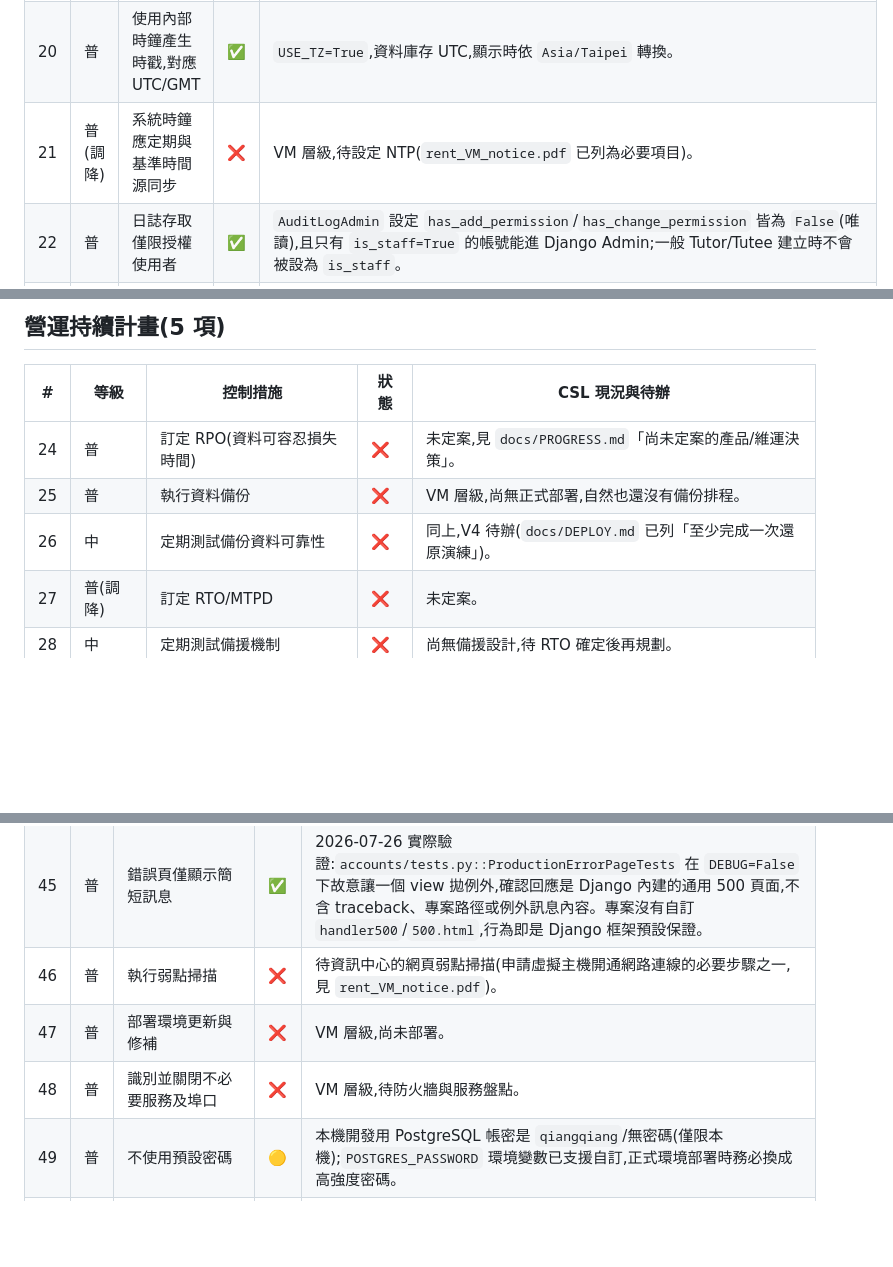
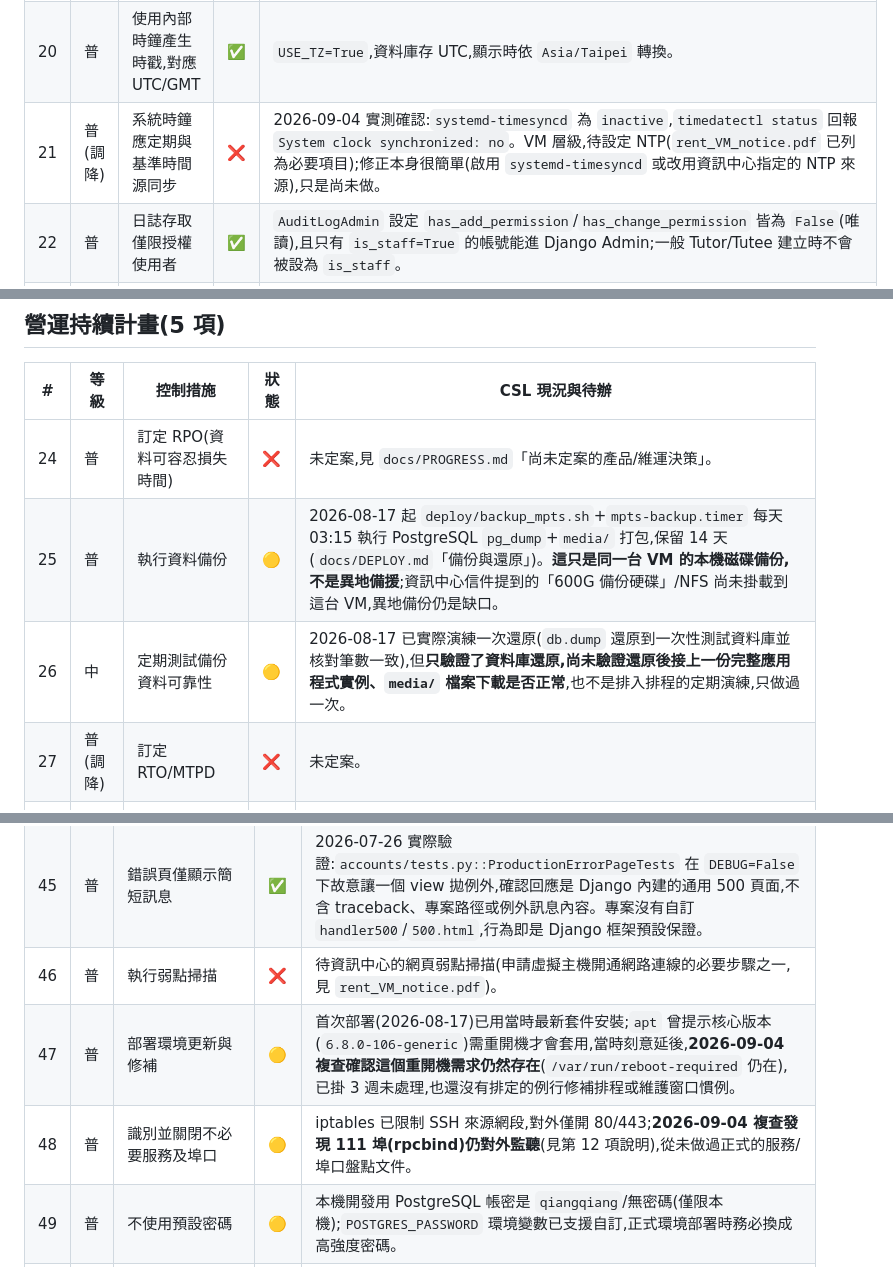
Before and after one commit to Karma-1827/CSL, a Markdown page: docs/SECURITY_CHECKLIST.md, 3 parts joined by grey strips. GitHub-like rendering; blank space fills up the shorter version.

```diff
--- a/docs/SECURITY_CHECKLIST.md
+++ b/docs/SECURITY_CHECKLIST.md
@@ -60,7 +60,7 @@
 | 18 | 普 | 配置足夠日誌儲存容量 | ❌ | VM 層級,PostgreSQL 儲存空間規劃需納入 `AuditLog` 成長評估。 |
 | 19 | 普 | 日誌處理失效時應有適當回應 | ✅ | 2026-07-26 新增 `AuditLog.record()` classmethod(取代所有原本的 `AuditLog.objects.create()` 呼叫點),用 nested `transaction.atomic()` 包住寫入,失敗時只回滾這筆 insert、記錄到 `logging.getLogger("csl.audit")`,不會讓稽核寫入失敗連帶弄壞呼叫端原本的交易或讓使用者操作跟著失敗。已用 mock 模擬寫入失敗、驗證外層交易不受影響(`accounts/tests.py::AuditLogResilienceTests`)。 |
 | 20 | 普 | 使用內部時鐘產生時戳,對應 UTC/GMT | ✅ | `USE_TZ=True`,資料庫存 UTC,顯示時依 `Asia/Taipei` 轉換。 |
-| 21 | 普(調降) | 系統時鐘應定期與基準時間源同步 | ❌ | VM 層級,待設定 NTP(`rent_VM_notice.pdf` 已列為必要項目)。 |
+| 21 | 普(調降) | 系統時鐘應定期與基準時間源同步 | ❌ | 2026-09-04 實測確認:`systemd-timesyncd` 為 `inactive`,`timedatectl status` 回報 `System clock synchronized: no`。VM 層級,待設定 NTP(`rent_VM_notice.pdf` 已列為必要項目);修正本身很簡單(啟用 `systemd-timesyncd` 或改用資訊中心指定的 NTP 來源),只是尚未做。 |
 | 22 | 普 | 日誌存取僅限授權使用者 | ✅ | `AuditLogAdmin` 設定 `has_add_permission`/`has_change_permission` 皆為 `False`(唯讀),且只有 `is_staff=True` 的帳號能進 Django Admin;一般 Tutor/Tutee 建立時不會被設為 `is_staff`。 |
 | 23 | 中 | 日誌完整性確保機制(雜湊等) | ❌ | `AuditLog` 是一般 PostgreSQL 資料表,沒有雜湊鏈或防竄改保護。 |
 
@@ -69,8 +69,8 @@
 | # | 等級 | 控制措施 | 狀態 | CSL 現況與待辦 |
 | - | - | - | - | - |
 | 24 | 普 | 訂定 RPO(資料可容忍損失時間) | ❌ | 未定案,見 `docs/PROGRESS.md`「尚未定案的產品/維運決策」。 |
-| 25 | 普 | 執行資料備份 | ❌ | VM 層級,尚無正式部署,自然也還沒有備份排程。 |
-| 26 | 中 | 定期測試備份資料可靠性 | ❌ | 同上,V4 待辦(`docs/DEPLOY.md` 已列「至少完成一次還原演練」)。 |
+| 25 | 普 | 執行資料備份 | 🟡 | 2026-08-17 起 `deploy/backup_mpts.sh`+`mpts-backup.timer` 每天 03:15 執行 PostgreSQL `pg_dump`+`media/` 打包,保留 14 天(`docs/DEPLOY.md`「備份與還原」)。**這只是同一台 VM 的本機磁碟備份,不是異地備援**;資訊中心信件提到的「600G 備份硬碟」/NFS 尚未掛載到這台 VM,異地備份仍是缺口。 |
+| 26 | 中 | 定期測試備份資料可靠性 | 🟡 | 2026-08-17 已實際演練一次還原(`db.dump` 還原到一次性測試資料庫並核對筆數一致),但**只驗證了資料庫還原,尚未驗證還原後接上一份完整應用程式實例、`media/` 檔案下載是否正常**,也不是排入排程的定期演練,只做過一次。 |
 | 27 | 普(調降) | 訂定 RTO/MTPD | ❌ | 未定案。 |
 | 28 | 中 | 定期測試備援機制 | ❌ | 尚無備援設計,待 RTO 確定後再規劃。 |
 
@@ -101,8 +101,8 @@
 | 44 | 普 | 避免軟體常見漏洞(OWASP/XSS/注入) | ✅ | Django ORM 防 SQL 注入、模板引擎預設自動跳脫防 XSS、CSRF middleware 全站啟用。 |
 | 45 | 普 | 錯誤頁僅顯示簡短訊息 | ✅ | 2026-07-26 實際驗證:`accounts/tests.py::ProductionErrorPageTests` 在 `DEBUG=False` 下故意讓一個 view 拋例外,確認回應是 Django 內建的通用 500 頁面,不含 traceback、專案路徑或例外訊息內容。專案沒有自訂 `handler500`/`500.html`,行為即是 Django 框架預設保證。 |
 | 46 | 普 | 執行弱點掃描 | ❌ | 待資訊中心的網頁弱點掃描(申請虛擬主機開通網路連線的必要步驟之一,見 `rent_VM_notice.pdf`)。 |
-| 47 | 普 | 部署環境更新與修補 | ❌ | VM 層級,尚未部署。 |
-| 48 | 普 | 識別並關閉不必要服務及埠口 | ❌ | VM 層級,待防火牆與服務盤點。 |
+| 47 | 普 | 部署環境更新與修補 | 🟡 | 首次部署(2026-08-17)已用當時最新套件安裝;`apt` 曾提示核心版本(`6.8.0-106-generic`)需重開機才會套用,當時刻意延後,**2026-09-04 複查確認這個重開機需求仍然存在**(`/var/run/reboot-required` 仍在),已掛 3 週未處理,也還沒有排定的例行修補排程或維護窗口慣例。 |
+| 48 | 普 | 識別並關閉不必要服務及埠口 | 🟡 | iptables 已限制 SSH 來源網段,對外僅開 80/443;**2026-09-04 複查發現 111 埠(rpcbind)仍對外監聽**(見第 12 項說明),從未做過正式的服務/埠口盤點文件。 |
 | 49 | 普 | 不使用預設密碼 | 🟡 | 本機開發用 PostgreSQL 帳密是 `qiangqiang`/無密碼(僅限本機);`POSTGRES_PASSWORD` 環境變數已支援自訂,正式環境部署時務必換成高強度密碼。 |
 | 50 | 普 | 執行系統源碼備份 | ✅ | Git + GitHub private remote(`https://github.com/Karma-1827/CSL.git`)。 |
 | 51 | 中 | 維運階段執行版本控制與變更管理 | ✅ | Git,所有變更皆有 commit 紀錄可追溯。 |
```
Also changed, not shown: other parts of docs/SECURITY_CHECKLIST.md (+19 -7 lines).
